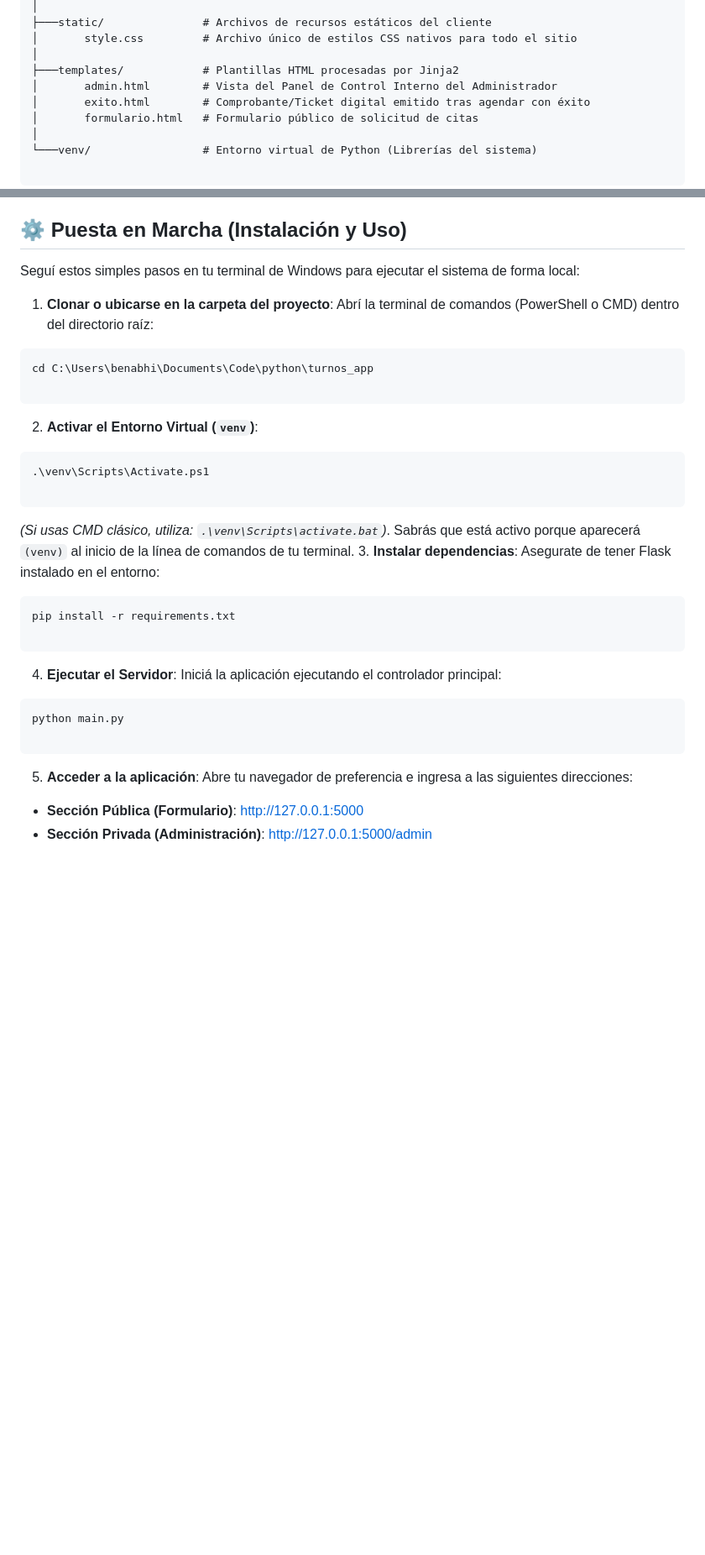
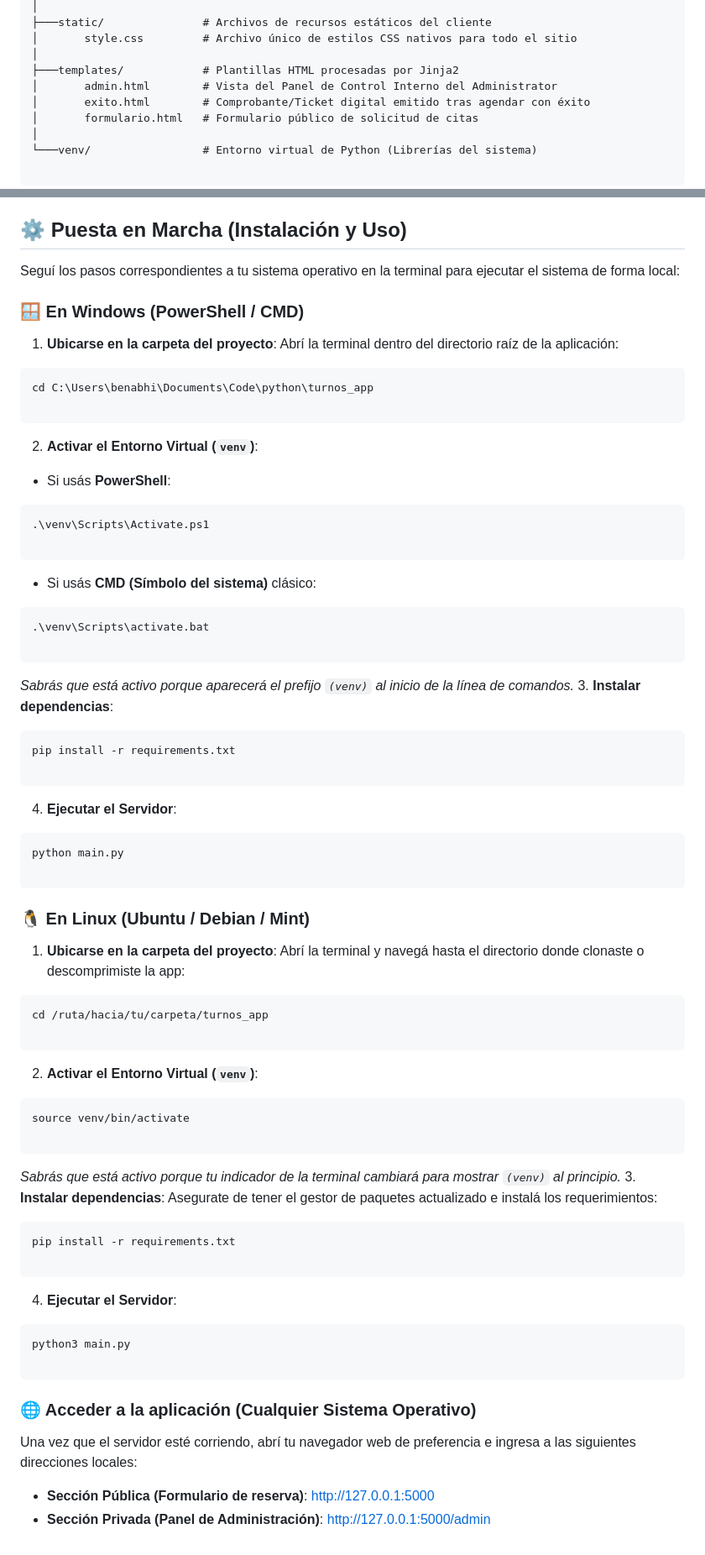
Before and after one commit to benabhi/turnos_app, a Markdown page: README.md, 2 parts joined by grey strips. Shown at 84% size. Drawn GitHub-style; blank space fills up the shorter version.

Commit message:
Actualizado en el readme la seccion de puesta en marcha

````diff
--- a/README.md
+++ b/README.md
@@ -46,7 +52,7 @@ turnos_app/
 │       style.css         # Archivo único de estilos CSS nativos para todo el sitio
 │
 ├───templates/            # Plantillas HTML procesadas por Jinja2
-│       admin.html        # Vista del Panel de Control Interno del Administrador
+│       admin.html        # Vista del Panel de Control Interno del Administrator
 │       exito.html        # Comprobante/Ticket digital emitido tras agendar con éxito
 │       formulario.html   # Formulario público de solicitud de citas
 │
@@ -108,37 +113,88 @@ Para garantizar que la aplicación sea liviana, eficiente y modular, se seleccio
 
 ## ⚙️ Puesta en Marcha (Instalación y Uso)
 
-Seguí estos simples pasos en tu terminal de Windows para ejecutar el sistema de forma local:
+Seguí los pasos correspondientes a tu sistema operativo en la terminal para ejecutar el sistema de forma local:
 
-1. **Clonar o ubicarse en la carpeta del proyecto**:
-Abrí la terminal de comandos (PowerShell o CMD) dentro del directorio raíz:
+### 🪟 En Windows (PowerShell / CMD)
+
+1. **Ubicarse en la carpeta del proyecto**:
+Abrí la terminal dentro del directorio raíz de la aplicación:
 ```powershell
 cd C:\Users\benabhi\Documents\Code\python\turnos_app
 
 ```
 
+
 2. **Activar el Entorno Virtual (`venv`)**:
+* Si usás **PowerShell**:
 ```powershell
 .\venv\Scripts\Activate.ps1
 
 ```
 
-*(Si usas CMD clásico, utiliza: `.\venv\Scripts\activate.bat`)*. Sabrás que está activo porque aparecerá `(venv)` al inicio de la línea de comandos de tu terminal.
+
+* Si usás **CMD (Símbolo del sistema)** clásico:
+```cmd
+.\venv\Scripts\activate.bat
+
+```
+
+
+
+
+*Sabrás que está activo porque aparecerá el prefijo `(venv)` al inicio de la línea de comandos.*
 3. **Instalar dependencias**:
-Asegurate de tener Flask instalado en el entorno:
 ```powershell
 pip install -r requirements.txt
 
 ```
 
+
 4. **Ejecutar el Servidor**:
-Iniciá la aplicación ejecutando el controlador principal:
 ```powershell
 python main.py
 
 ```
 
-5. **Acceder a la aplicación**:
-Abre tu navegador de preferencia e ingresa a las siguientes direcciones:
-* **Sección Pública (Formulario)**: [http://127.0.0.1:5000](http://127.0.0.1:5000)
-* **Sección Privada (Administración)**: [http://127.0.0.1:5000/admin](http://127.0.0.1:5000/admin)
+
+
+### 🐧 En Linux (Ubuntu / Debian / Mint)
+
+1. **Ubicarse en la carpeta del proyecto**:
+Abrí la terminal y navegá hasta el directorio donde clonaste o descomprimiste la app:
+```bash
+cd /ruta/hacia/tu/carpeta/turnos_app
+
+```
+
+
+2. **Activar el Entorno Virtual (`venv`)**:
+```bash
+source venv/bin/activate
+
+```
+
+
+*Sabrás que está activo porque tu indicador de la terminal cambiará para mostrar `(venv)` al principio.*
+3. **Instalar dependencias**:
+Asegurate de tener el gestor de paquetes actualizado e instalá los requerimientos:
+```bash
+pip install -r requirements.txt
+
+```
+
+
+4. **Ejecutar el Servidor**:
+```bash
+python3 main.py
+
+```
+
+
+
+### 🌐 Acceder a la aplicación (Cualquier Sistema Operativo)
+
+Una vez que el servidor esté corriendo, abrí tu navegador web de preferencia e ingresa a las siguientes direcciones locales:
+
+* **Sección Pública (Formulario de reserva)**: [http://127.0.0.1:5000](http://127.0.0.1:5000)
+* **Sección Privada (Panel de Administración)**: [http://127.0.0.1:5000/admin](http://127.0.0.1:5000/admin)
````
Also changed, not shown: other parts of README.md (+17 -12 lines).
